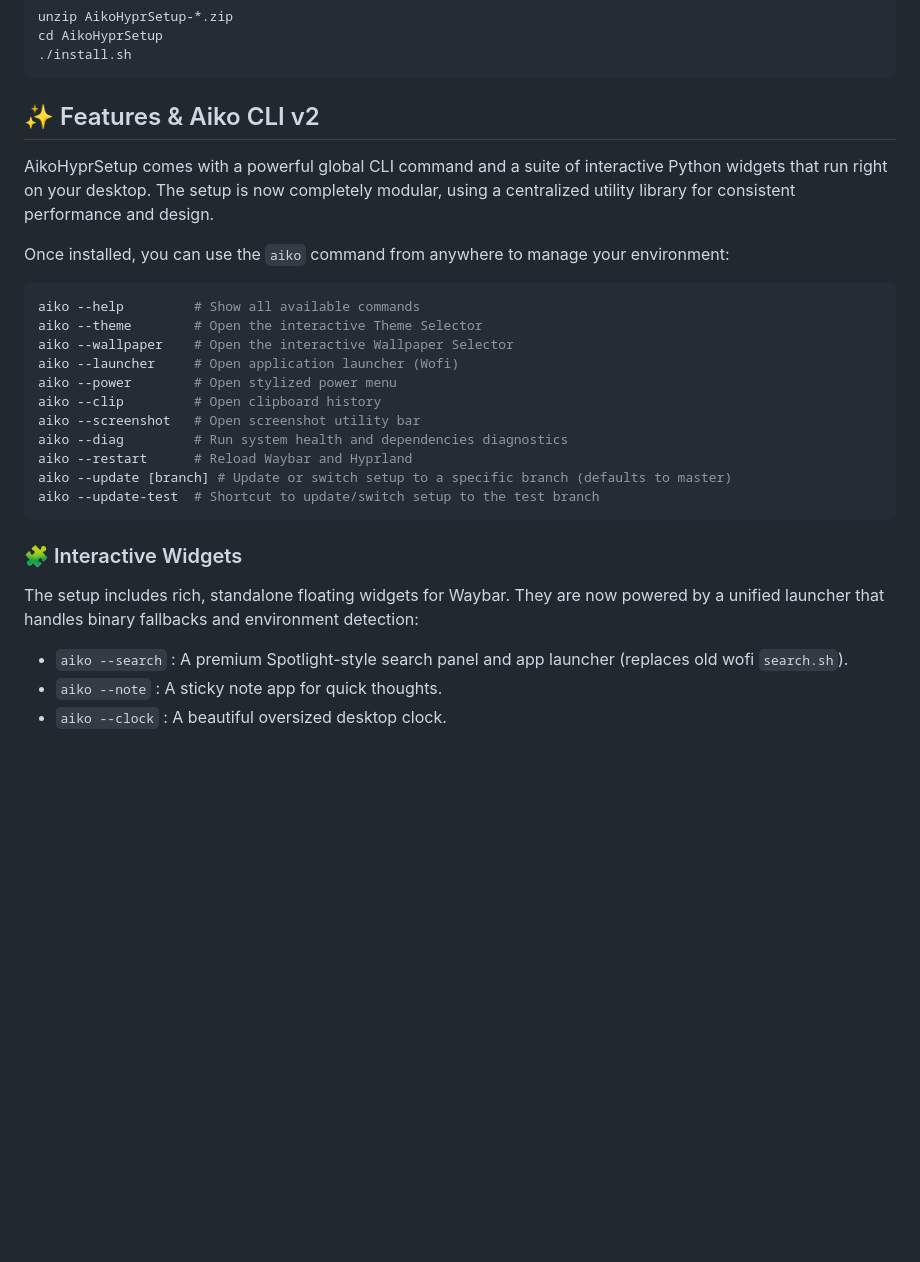
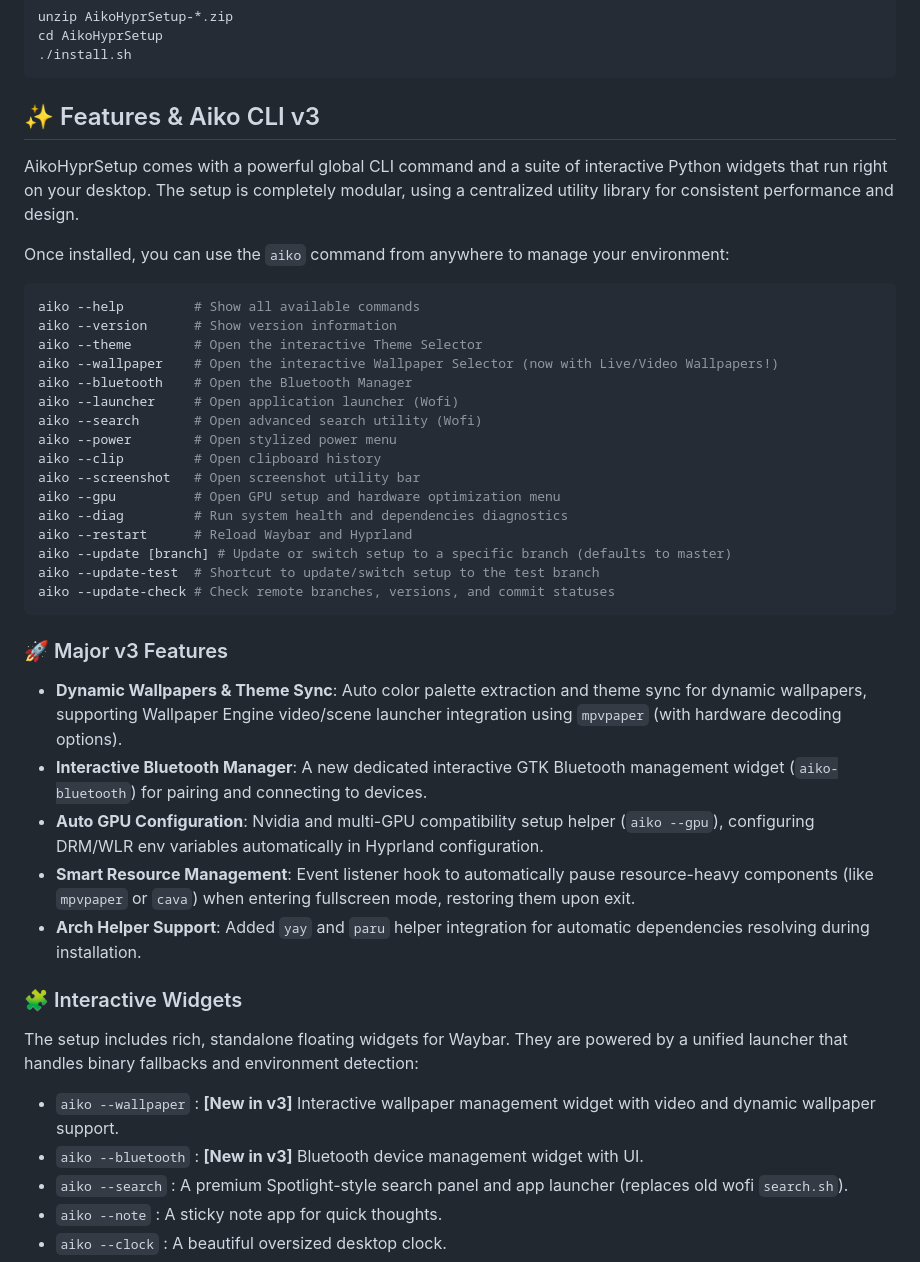
Before and after one commit to watashi-00/AikoHyprSetup, a Markdown page: README.md, the part around one of its changes. Rendered like a GitHub page; blank space fills up the shorter version.

Commit message:
docs: update README to v3 features and options

````diff
--- a/README.md
+++ b/README.md
@@ -33,28 +33,42 @@ cd AikoHyprSetup
 ./install.sh
 ```
 
-## ✨ Features & Aiko CLI v2
+## ✨ Features & Aiko CLI v3
 
-AikoHyprSetup comes with a powerful global CLI command and a suite of interactive Python widgets that run right on your desktop. The setup is now completely modular, using a centralized utility library for consistent performance and design.
+AikoHyprSetup comes with a powerful global CLI command and a suite of interactive Python widgets that run right on your desktop. The setup is completely modular, using a centralized utility library for consistent performance and design.
 
 Once installed, you can use the `aiko` command from anywhere to manage your environment:
 
 ```bash
 aiko --help         # Show all available commands
+aiko --version      # Show version information
 aiko --theme        # Open the interactive Theme Selector
-aiko --wallpaper    # Open the interactive Wallpaper Selector
+aiko --wallpaper    # Open the interactive Wallpaper Selector (now with Live/Video Wallpapers!)
+aiko --bluetooth    # Open the Bluetooth Manager
 aiko --launcher     # Open application launcher (Wofi)
+aiko --search       # Open advanced search utility (Wofi)
 aiko --power        # Open stylized power menu
 aiko --clip         # Open clipboard history
 aiko --screenshot   # Open screenshot utility bar
+aiko --gpu          # Open GPU setup and hardware optimization menu
 aiko --diag         # Run system health and dependencies diagnostics
 aiko --restart      # Reload Waybar and Hyprland
 aiko --update [branch] # Update or switch setup to a specific branch (defaults to master)
 aiko --update-test  # Shortcut to update/switch setup to the test branch
+aiko --update-check # Check remote branches, versions, and commit statuses
 ```
 
+### 🚀 Major v3 Features
+*   **Dynamic Wallpapers & Theme Sync**: Auto color palette extraction and theme sync for dynamic wallpapers, supporting Wallpaper Engine video/scene launcher integration using `mpvpaper` (with hardware decoding options).
+*   **Interactive Bluetooth Manager**: A new dedicated interactive GTK Bluetooth management widget (`aiko-bluetooth`) for pairing and connecting to devices.
+*   **Auto GPU Configuration**: Nvidia and multi-GPU compatibility setup helper (`aiko --gpu`), configuring DRM/WLR env variables automatically in Hyprland configuration.
+*   **Smart Resource Management**: Event listener hook to automatically pause resource-heavy components (like `mpvpaper` or `cava`) when entering fullscreen mode, restoring them upon exit.
+*   **Arch Helper Support**: Added `yay` and `paru` helper integration for automatic dependencies resolving during installation.
+
 ### 🧩 Interactive Widgets
-The setup includes rich, standalone floating widgets for Waybar. They are now powered by a unified launcher that handles binary fallbacks and environment detection:
+The setup includes rich, standalone floating widgets for Waybar. They are powered by a unified launcher that handles binary fallbacks and environment detection:
+*   `aiko --wallpaper` : **[New in v3]** Interactive wallpaper management widget with video and dynamic wallpaper support.
+*   `aiko --bluetooth` : **[New in v3]** Bluetooth device management widget with UI.
 *   `aiko --search` : A premium Spotlight-style search panel and app launcher (replaces old wofi `search.sh`).
 *   `aiko --note` : A sticky note app for quick thoughts.
 *   `aiko --clock` : A beautiful oversized desktop clock.
````
Also changed, not shown: other parts of README.md (+1 -1 lines).
